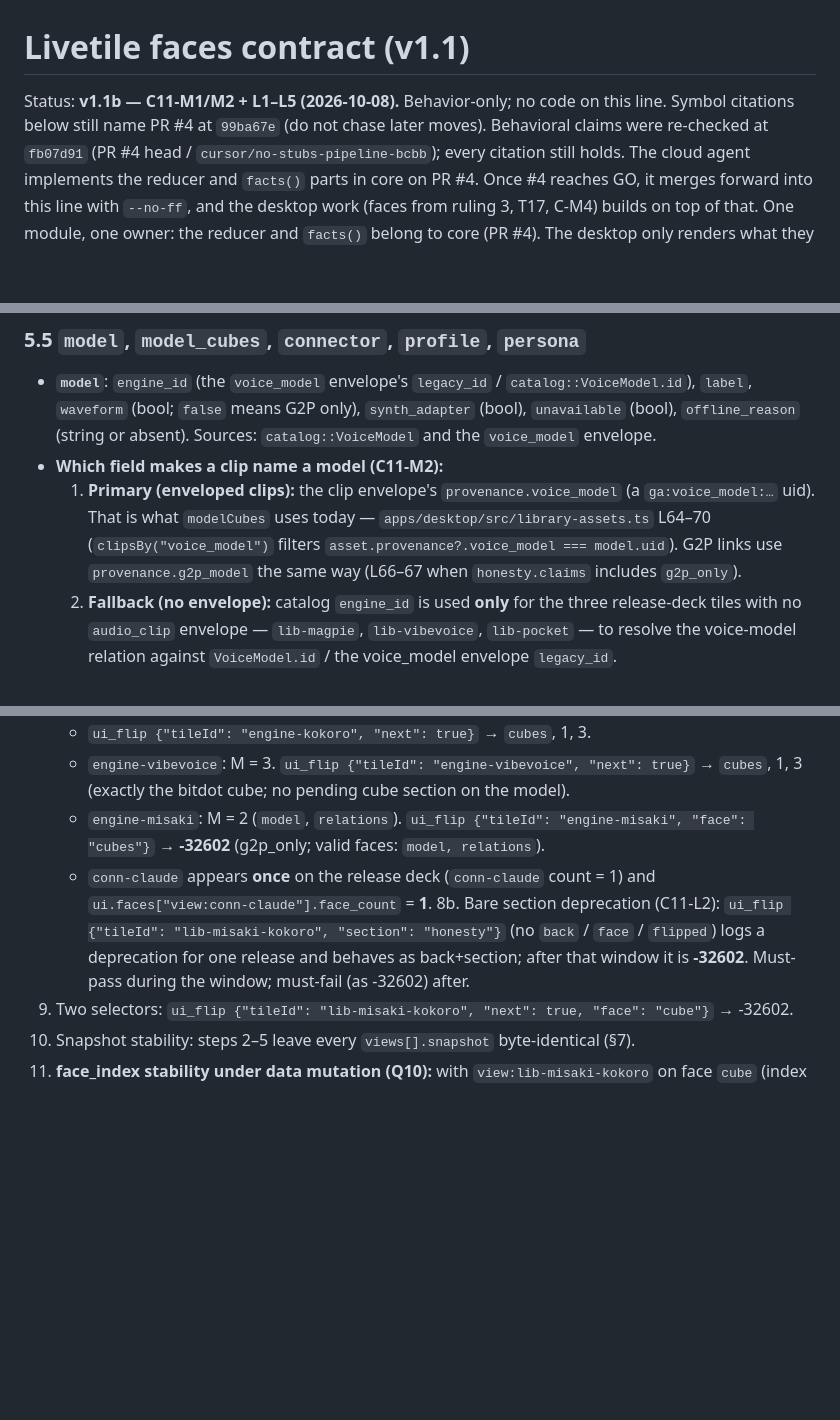
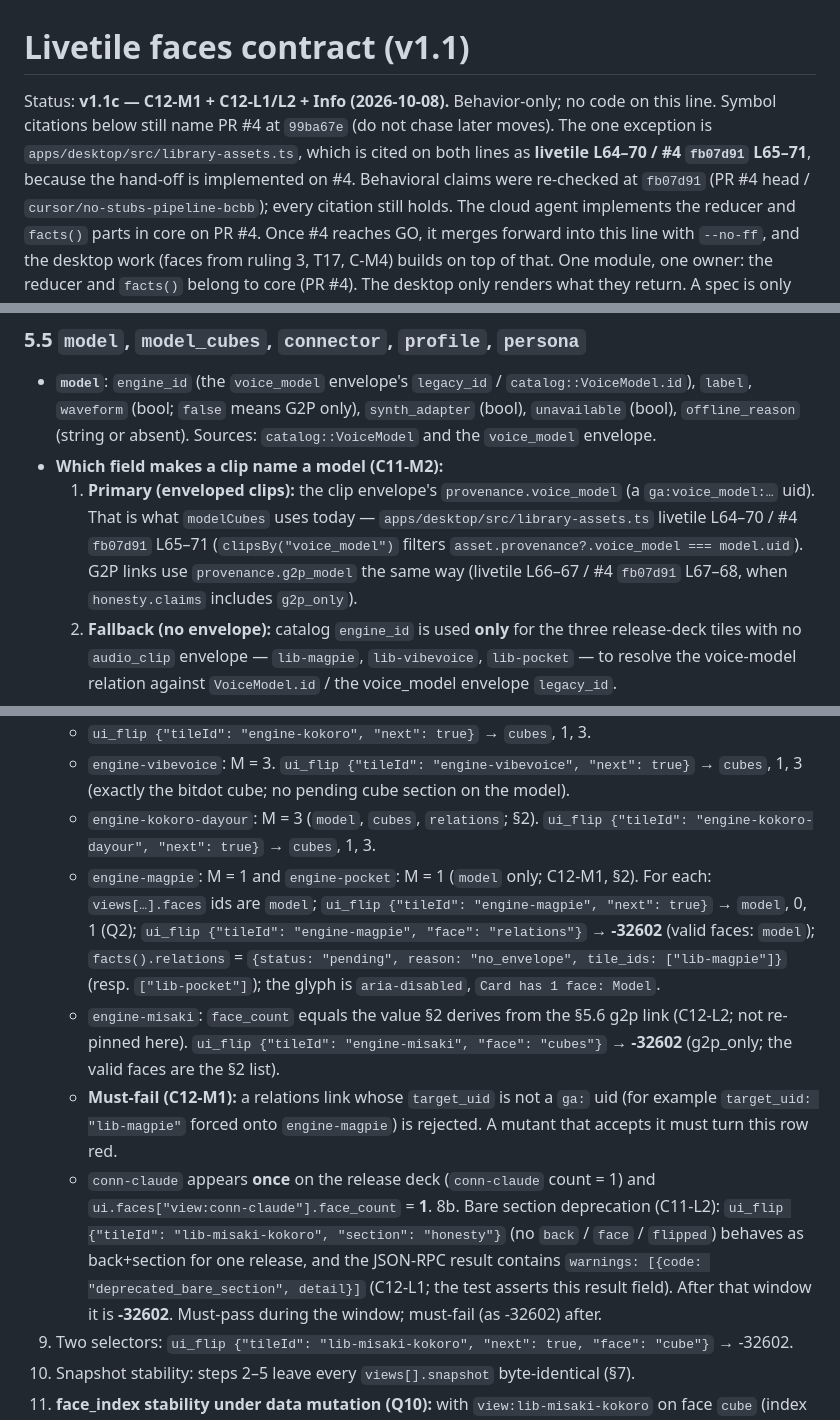
Before and after one commit to darbotlabs/gen-audio, a Markdown page: docs/livetile-faces-contract.md, 3 parts joined by grey strips. Rendered like a GitHub page; blank space fills up the shorter version.

```diff
--- a/docs/livetile-faces-contract.md
+++ b/docs/livetile-faces-contract.md
@@ -1,7 +1,9 @@
 # Livetile faces contract (v1.1)
 
-Status: **v1.1b — C11-M1/M2 + L1–L5 (2026-10-08).** Behavior-only; no code on this line. Symbol
-citations below still name PR #4 at `99ba67e` (do not chase later moves). Behavioral claims were
+Status: **v1.1c — C12-M1 + C12-L1/L2 + Info (2026-10-08).** Behavior-only; no code on this line. Symbol
+citations below still name PR #4 at `99ba67e` (do not chase later moves). The one exception is
+`apps/desktop/src/library-assets.ts`, which is cited on both lines as **livetile L64–70 / #4 `fb07d91`
+L65–71**, because the hand-off is implemented on #4. Behavioral claims were
 re-checked at `fb07d91` (PR #4 head / `cursor/no-stubs-pipeline-bcbb`); every citation still holds.
 The cloud agent implements the reducer and `facts()` parts in core on PR #4. Once #4 reaches GO, it
 merges forward into this line with `--no-ff`, and the desktop work (faces from ruling 3, T17, C-M4)
@@ -310,9 +334,10 @@ out of the reducer (converged v1 FINAL 3a: no per-frame events over SSE).
   `offline_reason` (string or absent). Sources: `catalog::VoiceModel` and the `voice_model` envelope.
 - **Which field makes a clip name a model (C11-M2):**
   1. **Primary (enveloped clips):** the clip envelope's `provenance.voice_model` (a `ga:voice_model:…`
-     uid). That is what `modelCubes` uses today — `apps/desktop/src/library-assets.ts` L64–70
-     (`clipsBy("voice_model")` filters `asset.provenance?.voice_model === model.uid`). G2P links use
-     `provenance.g2p_model` the same way (L66–67 when `honesty.claims` includes `g2p_only`).
+     uid). That is what `modelCubes` uses today — `apps/desktop/src/library-assets.ts` livetile
+     L64–70 / #4 `fb07d91` L65–71 (`clipsBy("voice_model")` filters
+     `asset.provenance?.voice_model === model.uid`). G2P links use `provenance.g2p_model` the same way
+     (livetile L66–67 / #4 `fb07d91` L67–68, when `honesty.claims` includes `g2p_only`).
   2. **Fallback (no envelope):** catalog `engine_id` is used **only** for the three release-deck
      tiles with no `audio_clip` envelope — `lib-magpie`, `lib-vibevoice`, `lib-pocket` — to resolve
      the voice-model relation against `VoiceModel.id` / the voice_model envelope `legacy_id`.
@@ -419,13 +461,26 @@ Each step reads back through `viewport_get`.
    - `ui_flip {"tileId": "engine-kokoro", "next": true}` → `cubes`, 1, 3.
    - `engine-vibevoice`: M = 3. `ui_flip {"tileId": "engine-vibevoice", "next": true}` → `cubes`, 1, 3
      (exactly the bitdot cube; no pending cube section on the model).
-   - `engine-misaki`: M = 2 (`model`, `relations`). `ui_flip {"tileId": "engine-misaki", "face": "cubes"}`
-     → **-32602** (g2p_only; valid faces: `model, relations`).
+   - `engine-kokoro-dayour`: M = 3 (`model`, `cubes`, `relations`; §2).
+     `ui_flip {"tileId": "engine-kokoro-dayour", "next": true}` → `cubes`, 1, 3.
+   - `engine-magpie`: M = 1 and `engine-pocket`: M = 1 (`model` only; C12-M1, §2). For each:
+     `views[…].faces` ids are `model`; `ui_flip {"tileId": "engine-magpie", "next": true}` → `model`,
+     0, 1 (Q2); `ui_flip {"tileId": "engine-magpie", "face": "relations"}` → **-32602** (valid faces:
+     `model`); `facts().relations` = `{status: "pending", reason: "no_envelope", tile_ids:
+     ["lib-magpie"]}` (resp. `["lib-pocket"]`); the glyph is `aria-disabled`, `Card has 1 face: Model`.
+   - `engine-misaki`: `face_count` equals the value §2 derives from the §5.6 g2p link (C12-L2; not
+     re-pinned here). `ui_flip {"tileId": "engine-misaki", "face": "cubes"}` → **-32602** (g2p_only;
+     the valid faces are the §2 list).
+   - **Must-fail (C12-M1):** a relations link whose `target_uid` is not a `ga:` uid (for example
+     `target_uid: "lib-magpie"` forced onto `engine-magpie`) is rejected. A mutant that accepts it
+     must turn this row red.
    - `conn-claude` appears **once** on the release deck (`conn-claude` count = 1) and
      `ui.faces["view:conn-claude"].face_count` = **1**.
 8b. Bare section deprecation (C11-L2): `ui_flip {"tileId": "lib-misaki-kokoro", "section": "honesty"}`
-    (no `back` / `face` / `flipped`) logs a deprecation for one release and behaves as back+section;
-    after that window it is **-32602**. Must-pass during the window; must-fail (as -32602) after.
+    (no `back` / `face` / `flipped`) behaves as back+section for one release, and the JSON-RPC result
+    contains `warnings: [{code: "deprecated_bare_section", detail}]` (C12-L1; the test asserts this
+    result field). After that window it is **-32602**. Must-pass during the window; must-fail (as
+    -32602) after.
 9. Two selectors: `ui_flip {"tileId": "lib-misaki-kokoro", "next": true, "face": "cube"}` → -32602.
 10. Snapshot stability: steps 2–5 leave every `views[].snapshot` byte-identical (§7).
 11. **face_index stability under data mutation (Q10):** with `view:lib-misaki-kokoro` on face
```
Also changed, not shown: other parts of docs/livetile-faces-contract.md (+49 -9 lines).
